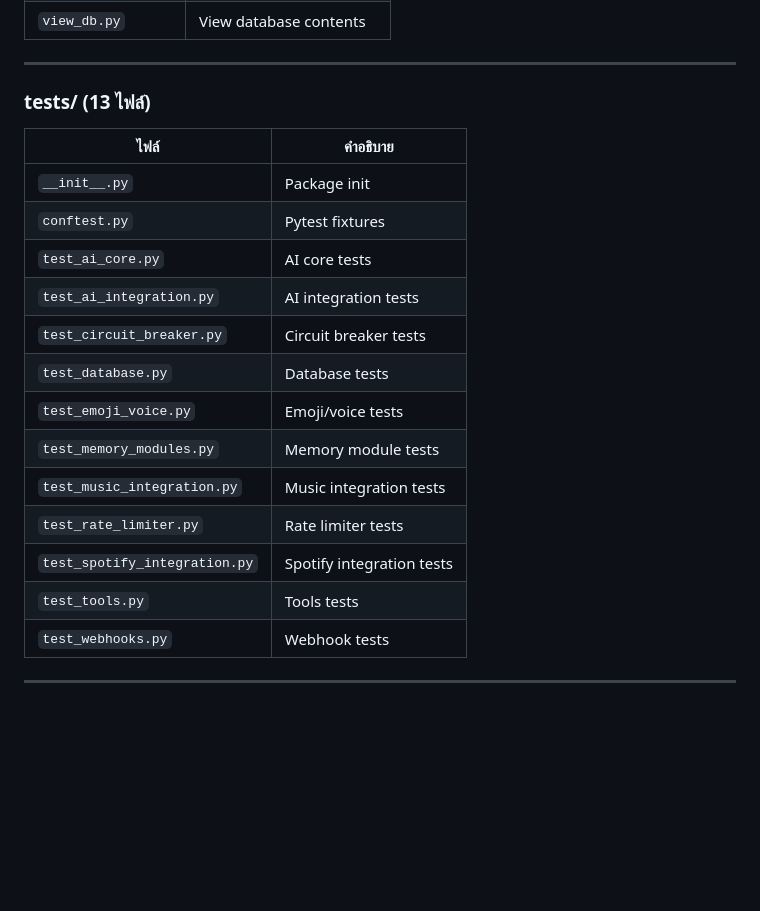
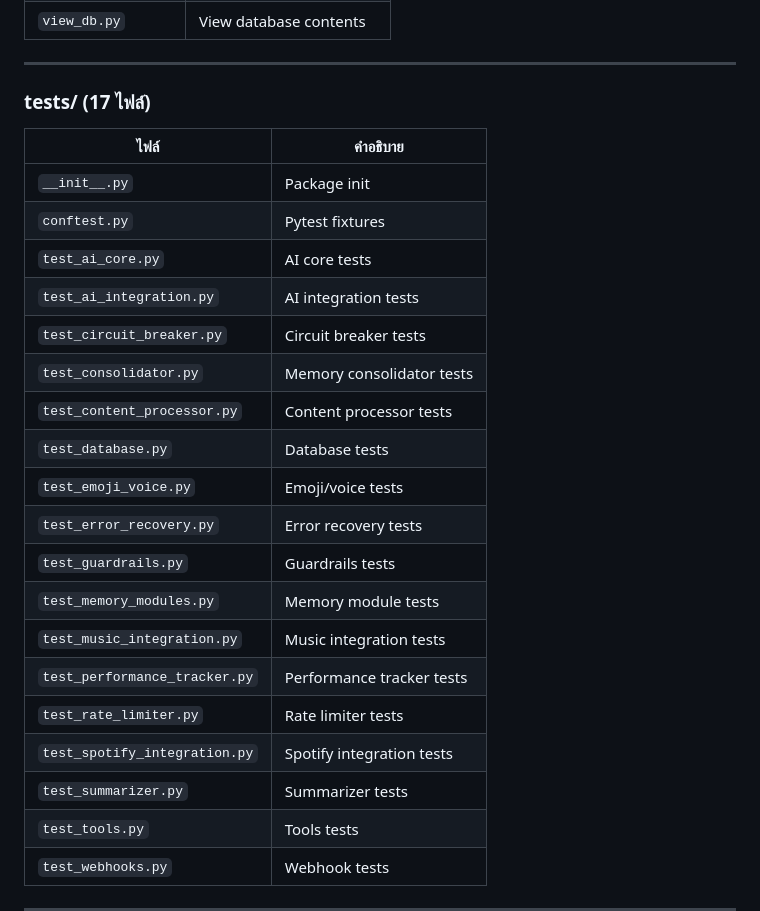
Before and after one commit to voraehita25-star/discord-bot, a Markdown page: docs/CODE_AUDIT_GUIDE.md, the part around the change. GitHub-like rendering; blank space fills up the shorter version.

```diff
--- a/docs/CODE_AUDIT_GUIDE.md
+++ b/docs/CODE_AUDIT_GUIDE.md
@@ -157,7 +157,7 @@ python -m pytest tests/ -v
 
 ---
 
-### tests/ (13 ไฟล์)
+### tests/ (17 ไฟล์)
 | ไฟล์ | คำอธิบาย |
 |------|---------|
 | `__init__.py` | Package init |
@@ -165,12 +165,18 @@ python -m pytest tests/ -v
 | `test_ai_core.py` | AI core tests |
 | `test_ai_integration.py` | AI integration tests |
 | `test_circuit_breaker.py` | Circuit breaker tests |
+| `test_consolidator.py` | Memory consolidator tests |
+| `test_content_processor.py` | Content processor tests |
 | `test_database.py` | Database tests |
 | `test_emoji_voice.py` | Emoji/voice tests |
+| `test_error_recovery.py` | Error recovery tests |
+| `test_guardrails.py` | Guardrails tests |
 | `test_memory_modules.py` | Memory module tests |
 | `test_music_integration.py` | Music integration tests |
+| `test_performance_tracker.py` | Performance tracker tests |
 | `test_rate_limiter.py` | Rate limiter tests |
 | `test_spotify_integration.py` | Spotify integration tests |
+| `test_summarizer.py` | Summarizer tests |
 | `test_tools.py` | Tools tests |
 | `test_webhooks.py` | Webhook tests |
 
```
Also changed, not shown: DEVELOPER_GUIDE.md (+7 -2 lines), docs/TESTING.md (+8 -2 lines).
